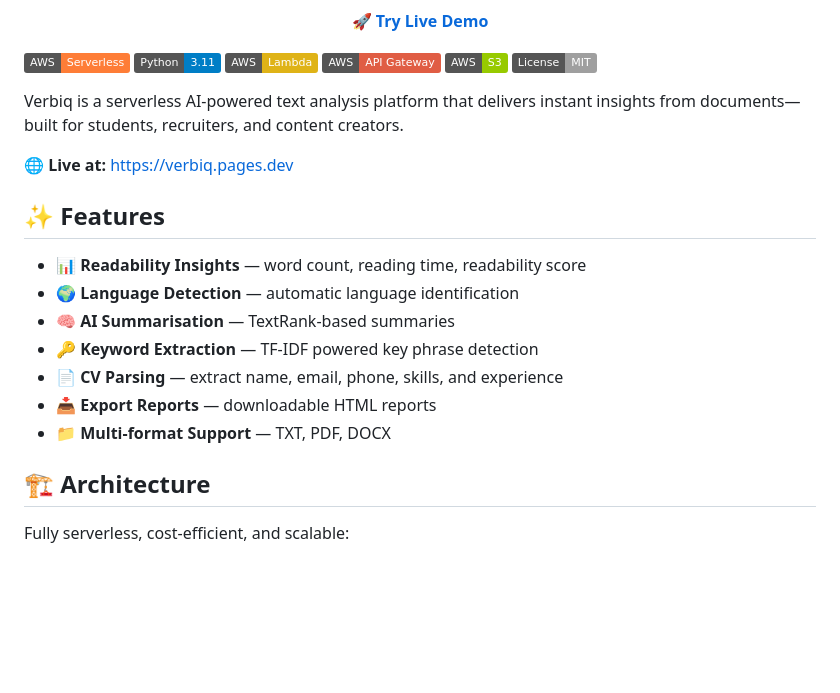
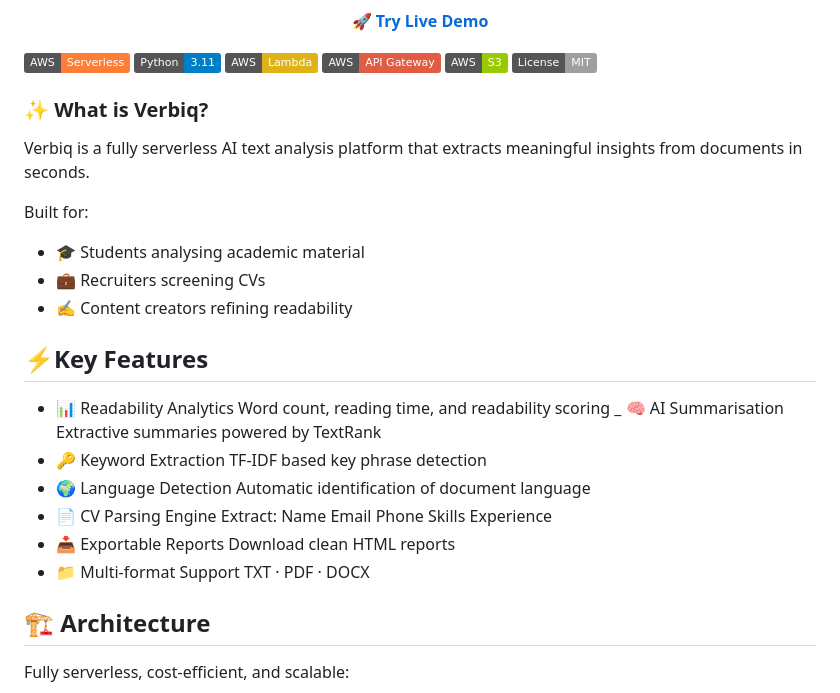
Before and after one commit to orock-eyong/verbiq, a Markdown page: README.md, the part around the change. GitHub-like rendering; badges without logos; blank space fills up the shorter version.

```diff
--- a/README.md
+++ b/README.md
@@ -16,18 +16,36 @@
 ![S3](https://img.shields.io/badge/AWS-S3-green)
 ![License](https://img.shields.io/badge/License-MIT-lightgrey)
 
-Verbiq is a serverless AI-powered text analysis platform that delivers instant insights from documents—built for students, recruiters, and content creators.
+### ✨ What is Verbiq?
 
-🌐 **Live at:** https://verbiq.pages.dev
+Verbiq is a fully serverless AI text analysis platform that extracts meaningful insights from documents in seconds.
 
-## ✨ Features
-- 📊 **Readability Insights** — word count, reading time, readability score
-- 🌍 **Language Detection** — automatic language identification
-- 🧠 **AI Summarisation** — TextRank-based summaries
-- 🔑 **Keyword Extraction** — TF-IDF powered key phrase detection
-- 📄 **CV Parsing** — extract name, email, phone, skills, and experience
-- 📥 **Export Reports** — downloadable HTML reports
-- 📁 **Multi-format Support** — TXT, PDF, DOCX
+Built for:
+
+- 🎓 Students analysing academic material
+- 💼 Recruiters screening CVs
+- ✍️ Content creators refining readability
+
+## ⚡Key Features
+- 📊 Readability Analytics
+Word count, reading time, and readability scoring
+_ 🧠 AI Summarisation
+Extractive summaries powered by TextRank
+- 🔑 Keyword Extraction
+TF-IDF based key phrase detection
+- 🌍 Language Detection
+Automatic identification of document language
+- 📄 CV Parsing Engine
+Extract:
+Name
+Email
+Phone
+Skills
+Experience
+- 📥 Exportable Reports
+Download clean HTML reports
+- 📁 Multi-format Support
+  TXT · PDF · DOCX
 
 ## 🏗️ Architecture
 
```
